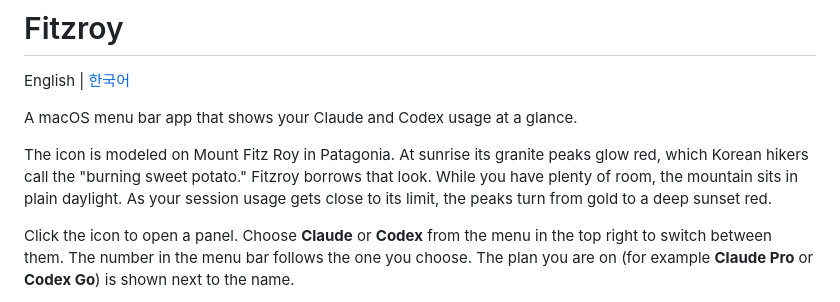
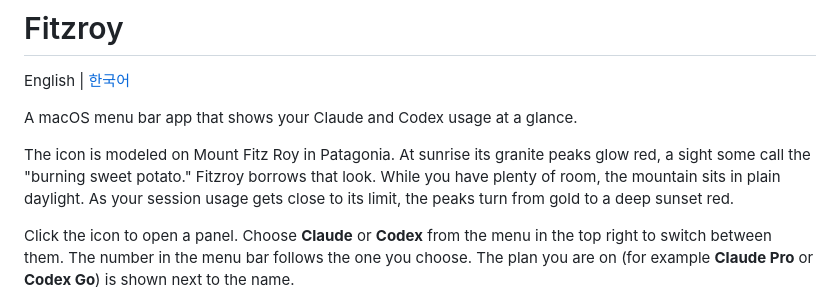
Before and after one commit to honeydragoneye/fitzroy, a Markdown page: README.md, the part around the change. Rendered like a GitHub page.

```diff
--- a/README.md
+++ b/README.md
@@ -4,7 +4,7 @@ English | [한국어](README.ko.md)
 
 A macOS menu bar app that shows your Claude and Codex usage at a glance.
 
-The icon is modeled on Mount Fitz Roy in Patagonia. At sunrise its granite peaks glow red, which Korean hikers call the "burning sweet potato." Fitzroy borrows that look. While you have plenty of room, the mountain sits in plain daylight. As your session usage gets close to its limit, the peaks turn from gold to a deep sunset red.
+The icon is modeled on Mount Fitz Roy in Patagonia. At sunrise its granite peaks glow red, a sight some call the "burning sweet potato." Fitzroy borrows that look. While you have plenty of room, the mountain sits in plain daylight. As your session usage gets close to its limit, the peaks turn from gold to a deep sunset red.
 
 Click the icon to open a panel. Choose **Claude** or **Codex** from the menu in the top right to switch between them. The number in the menu bar follows the one you choose. The plan you are on (for example **Claude Pro** or **Codex Go**) is shown next to the name.
 
```
Also changed, not shown: README.ko.md (+1 -1 lines).
